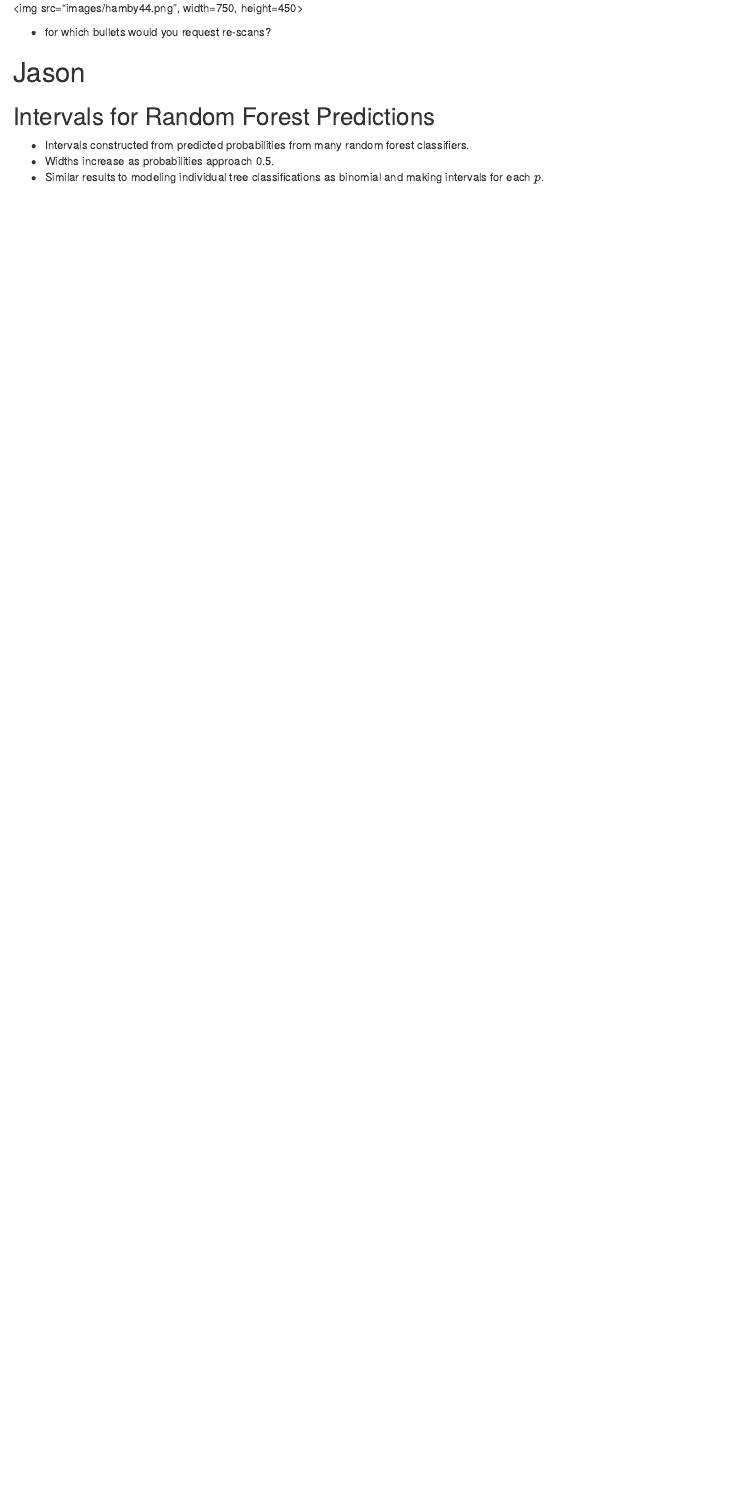
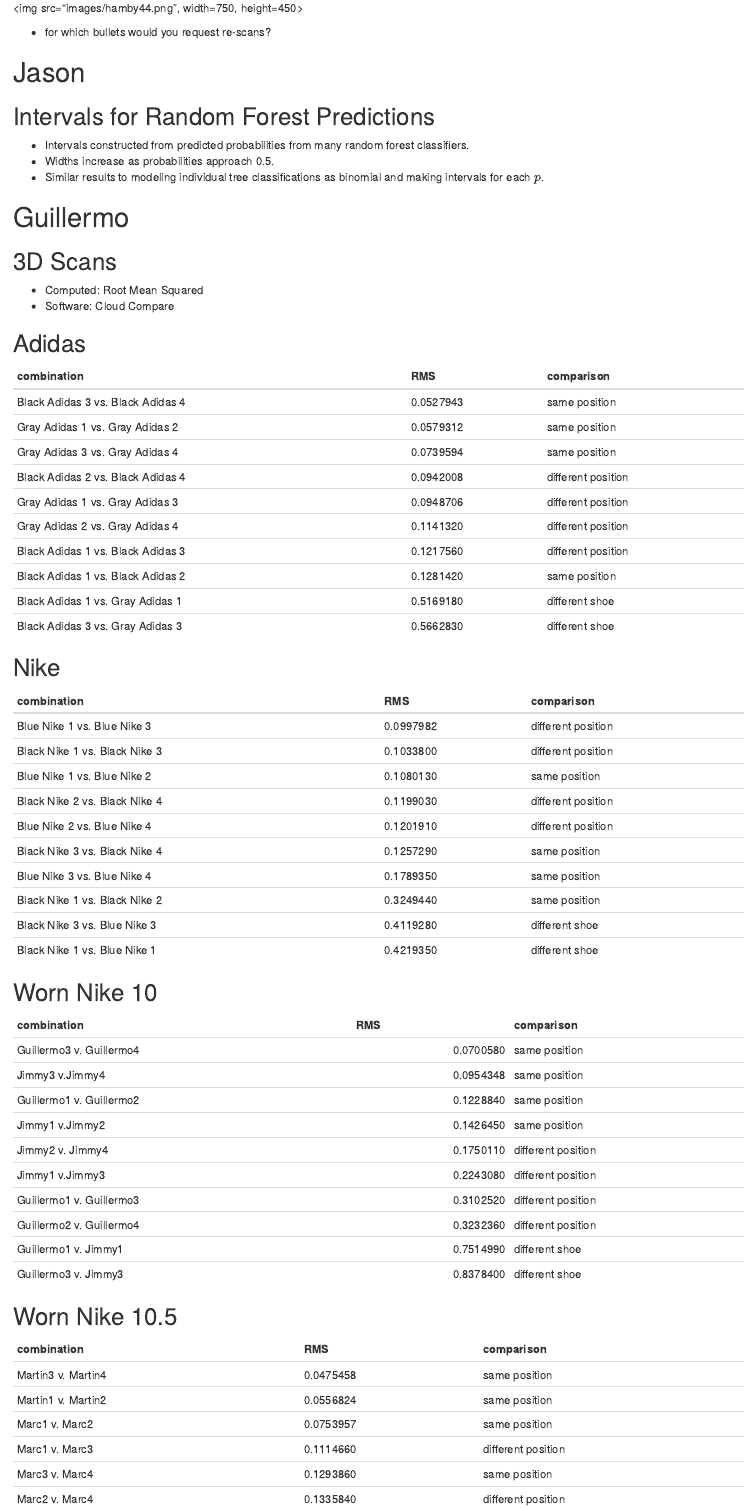
Before and after one commit to CSAFE-ISU/slides, an R Markdown document (02_weekly-updates/update-2017-10-30.Rmd): the page in a window 1100 px wide, from 670 px down. Rendered offline with R 4.5, knitr and Pandoc, with nearby package versions; drawn as R Markdown's standard HTML page in place of the format the file asks for.

Commit message:
Upload 3D scan results.

```diff
--- a/02_weekly-updates/update-2017-10-30.Rmd
+++ b/02_weekly-updates/update-2017-10-30.Rmd
@@ -40,3 +40,67 @@
 - Intervals constructed from predicted probabilities from many random forest classifiers.
 - Widths increase as probabilities approach 0.5.
 - Similar results to modeling individual tree classifications as binomial and making intervals for each $p$.
+
+# Guillermo
+
+## 3D Scans
+
+- Computed: Root Mean Squared
+- Software: Cloud Compare
+
+## Adidas
+
+|combination                       |       RMS|comparison         |
+|:---------------------------------|:--------|:------------------|
+|Black Adidas 3 vs. Black Adidas 4 | 0.0527943|same position      |
+|Gray Adidas 1 vs. Gray Adidas 2   | 0.0579312|same position      |
+|Gray Adidas 3 vs. Gray Adidas 4   | 0.0739594|same position      |
+|Black Adidas 2 vs. Black Adidas 4 | 0.0942008|different position |
+|Gray Adidas 1 vs. Gray Adidas 3   | 0.0948706|different position |
+|Gray Adidas 2 vs. Gray Adidas 4   | 0.1141320|different position |
+|Black Adidas 1 vs. Black Adidas 3 | 0.1217560|different position |
+|Black Adidas 1 vs. Black Adidas 2 | 0.1281420|same position      |
+|Black Adidas 1 vs. Gray Adidas 1  | 0.5169180|different shoe     |
+|Black Adidas 3 vs. Gray Adidas 3  | 0.5662830|different shoe     |
+
+## Nike
+
+|combination                   |       RMS|comparison         |
+|:-----------------------------|:---------|:------------------|
+|Blue Nike 1 vs. Blue Nike 3   | 0.0997982|different position |
+|Black Nike 1 vs. Black Nike 3 | 0.1033800|different position |
+|Blue Nike 1 vs. Blue Nike 2   | 0.1080130|same position      |
+|Black Nike 2 vs. Black Nike 4 | 0.1199030|different position |
+|Blue Nike 2 vs. Blue Nike 4   | 0.1201910|different position |
+|Black Nike 3 vs. Black Nike 4 | 0.1257290|same position      |
+|Blue Nike 3 vs. Blue Nike 4   | 0.1789350|same position      |
+|Black Nike 1 vs. Black Nike 2 | 0.3249440|same position      |
+|Black Nike 3 vs. Blue Nike 3  | 0.4119280|different shoe     |
+|Black Nike 1 vs. Blue Nike 1  | 0.4219350|different shoe     |
+
+## Worn Nike 10
+
+|combination              |       RMS|comparison         |
+|:------------------------|---------:|:------------------|
+|Guillermo3 v. Guillermo4 | 0.0700580|same position      |
+|Jimmy3 v.Jimmy4          | 0.0954348|same position      |
+|Guillermo1 v. Guillermo2 | 0.1228840|same position      |
+|Jimmy1 v.Jimmy2          | 0.1426450|same position      |
+|Jimmy2 v. Jimmy4         | 0.1750110|different position |
+|Jimmy1 v.Jimmy3          | 0.2243080|different position |
+|Guillermo1 v. Guillermo3 | 0.3102520|different position |
+|Guillermo2 v. Guillermo4 | 0.3232360|different position |
+|Guillermo1 v. Jimmy1     | 0.7514990|different shoe     |
+|Guillermo3 v. Jimmy3     | 0.8378400|different shoe     |
+
+
+## Worn Nike 10.5
+
+|combination        |       RMS|comparison         |
+|:------------------|:---------|:------------------|
+|Martin3 v. Martin4 | 0.0475458|same position      |
+|Martin1 v. Martin2 | 0.0556824|same position      |
+|Marc1 v. Marc2     | 0.0753957|same position      |
+|Marc1 v. Marc3     | 0.1114660|different position |
+|Marc3 v. Marc4     | 0.1293860|same position      |
+|Marc2 v. Marc4     | 0.1335840|different position |
```
Also changed, not shown: 02_weekly-updates/update-2017-10-30.Rmd (4 more changed lines).
